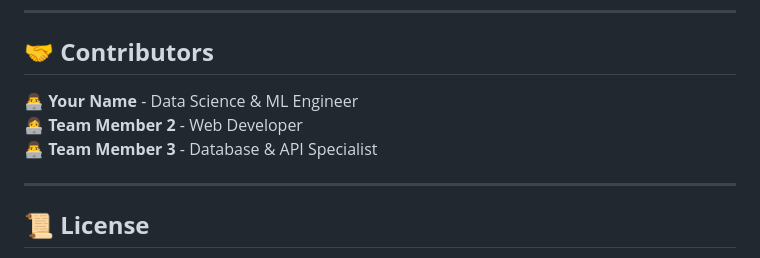
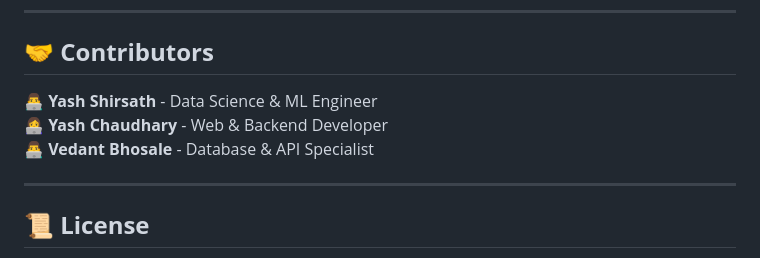
Before and after one commit to Yash22222/Predicting-Customer-Churn-for-Subscription-Based-Services, a Markdown page: README.md, the part around the change. Rendered like a GitHub page.

```diff
--- a/README.md
+++ b/README.md
@@ -120,9 +120,9 @@ Can be deployed on:
 ---
 
 ## 🤝 **Contributors**
-👨‍💻 **Your Name** - Data Science & ML Engineer
-👩‍💻 **Team Member 2** - Web Developer
-👨‍💻 **Team Member 3** - Database & API Specialist
+👨‍💻 **Yash Shirsath** - Data Science & ML Engineer
+👩‍💻 **Yash Chaudhary** - Web & Backend Developer
+👨‍💻 **Vedant Bhosale** - Database & API Specialist
 
 ---
 
```
